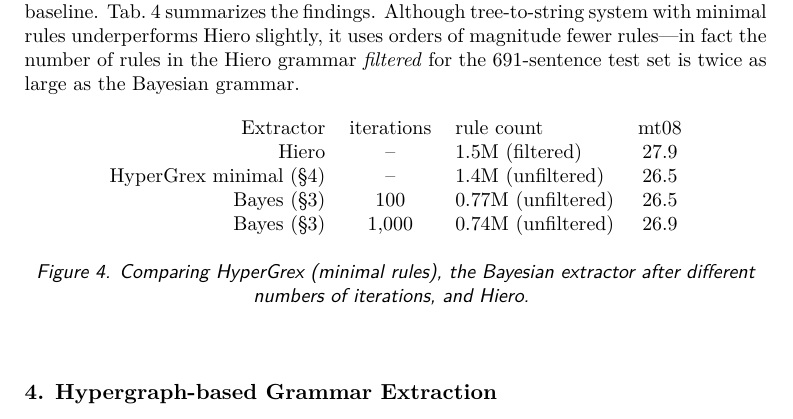
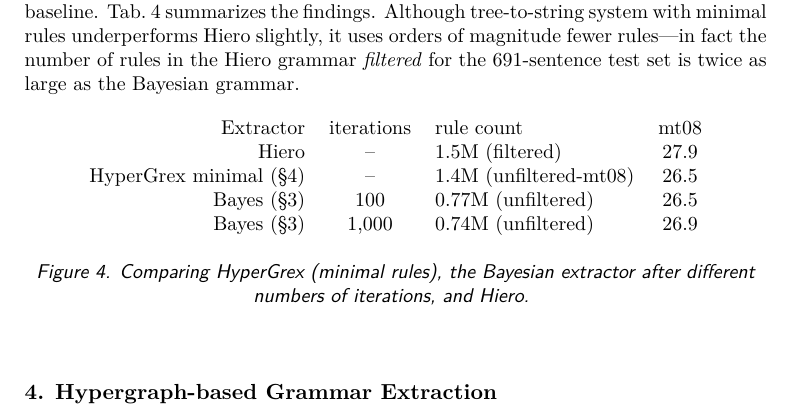
Before and after one commit to armatthews/HyperGrex, a LaTeX document (mtm2014/mtm2014.tex): part of page 6 of 11, cut so that both start at the same text. Compiled offline with XeLaTeX; a LaTeX package or settings file that is missing is left out.

Commit message:
chris edits

```diff
--- a/mtm2014/mtm2014.tex
+++ b/mtm2014/mtm2014.tex
@@ -211,7 +211,7 @@ The Bayesian grammar extractor we have just described is constructed to find com
 \begin{tabular}{r c l c}
 Extractor & iterations & rule count & mt08 \\
 Hiero & -- & 1.5M (filtered) & 27.9 \\
-HyperGrex minimal (\S\ref{sec:hypergrex}) & -- & 1.4M (unfiltered) & 26.5 \\
+HyperGrex minimal (\S\ref{sec:hypergrex}) & -- & 1.4M (unfiltered-mt08) & 26.5 \\
 Bayes (\S\ref{sec:bayes}) & 100 & 0.77M (unfiltered) & 26.5 \\
 Bayes (\S\ref{sec:bayes}) & 1,000 & 0.74M (unfiltered) & 26.9 \\
 \end{tabular}
```
